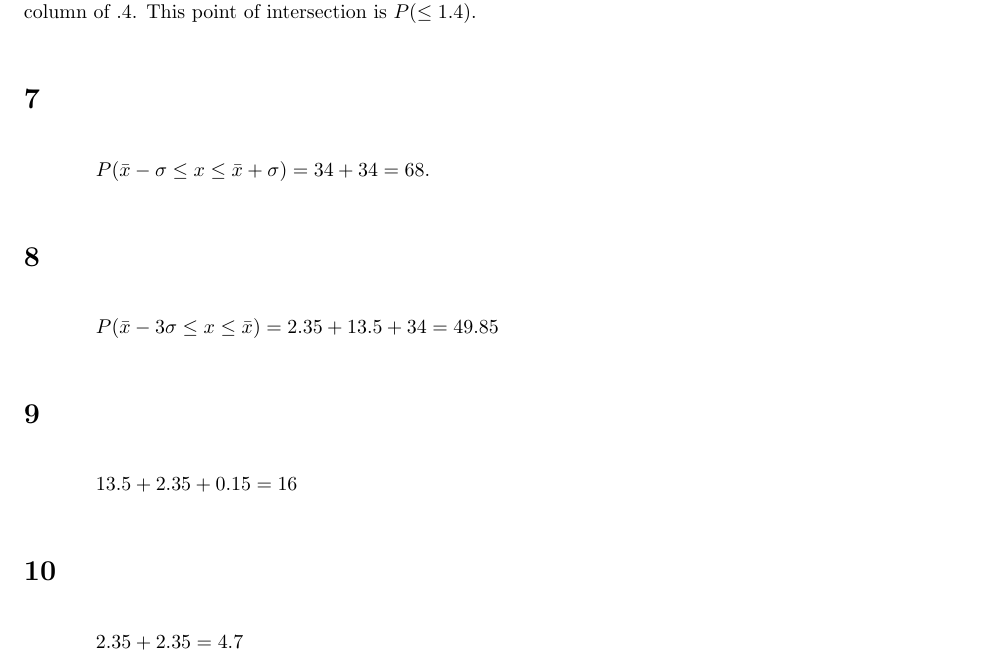
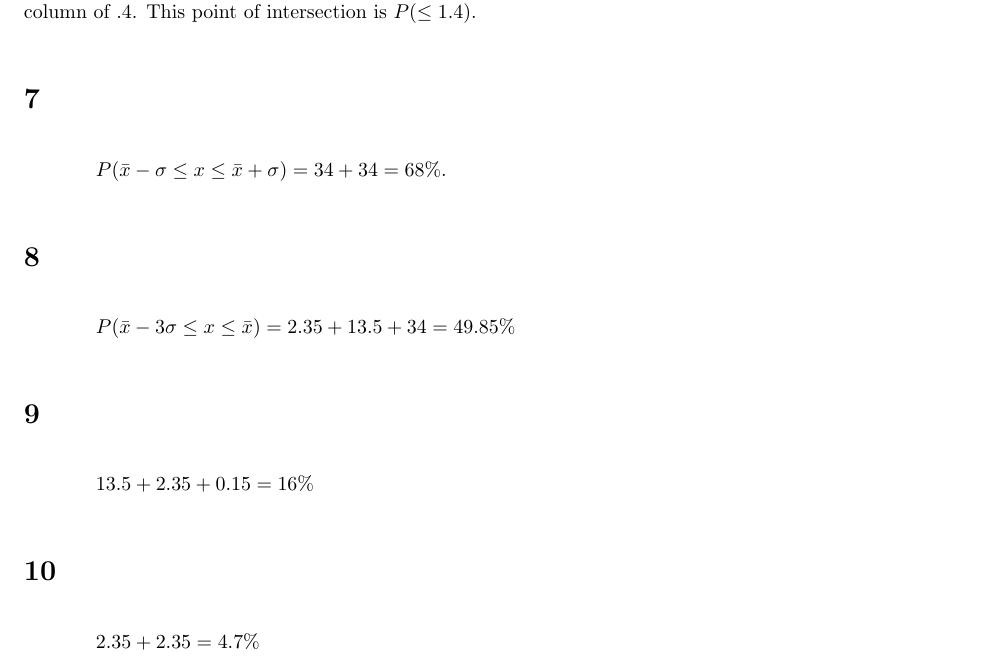
Before and after one commit to One-learner1/algebra2, a LaTeX document (chapter6/6.3.tex): part of page 1 of 4, cut so that both start at the same text. Compiled offline with pdfLaTeX.

Commit message:
added percentage signs for 7-16 in 6.3

```diff
--- a/chapter6/6.3.tex
+++ b/chapter6/6.3.tex
@@ -40,15 +40,15 @@ A normal distribution is a bell-shaped curve that is symmetric about the mean.
 To find $P(\le 1.4)$, we first go down to the row for $1$, and then find where that row intersects the column of $.4$. This point of intersection is $P(\le 1.4)$.
 
 \section*{7}
-$P(\bar{x}-\sigma\le x\le\bar{x}+\sigma)=34+34=68$.
+$P(\bar{x}-\sigma\le x\le\bar{x}+\sigma)=34+34=68\%$.
 
 \section*{8}
-$P(\bar{x}-3\sigma\le x\le\bar{x})=2.35+13.5+34=49.85$
+$P(\bar{x}-3\sigma\le x\le\bar{x})=2.35+13.5+34=49.85\%$
 
 \section*{9}
-$13.5+2.35+0.15=16$
+$13.5+2.35+0.15=16\%$
 
 \section*{10}
-$2.35+2.35=4.7$
+$2.35+2.35=4.7\%$
 
 \section*{11}
```
Also changed, not shown: chapter6/6.3.tex (6 more changed lines), 1 other file.
